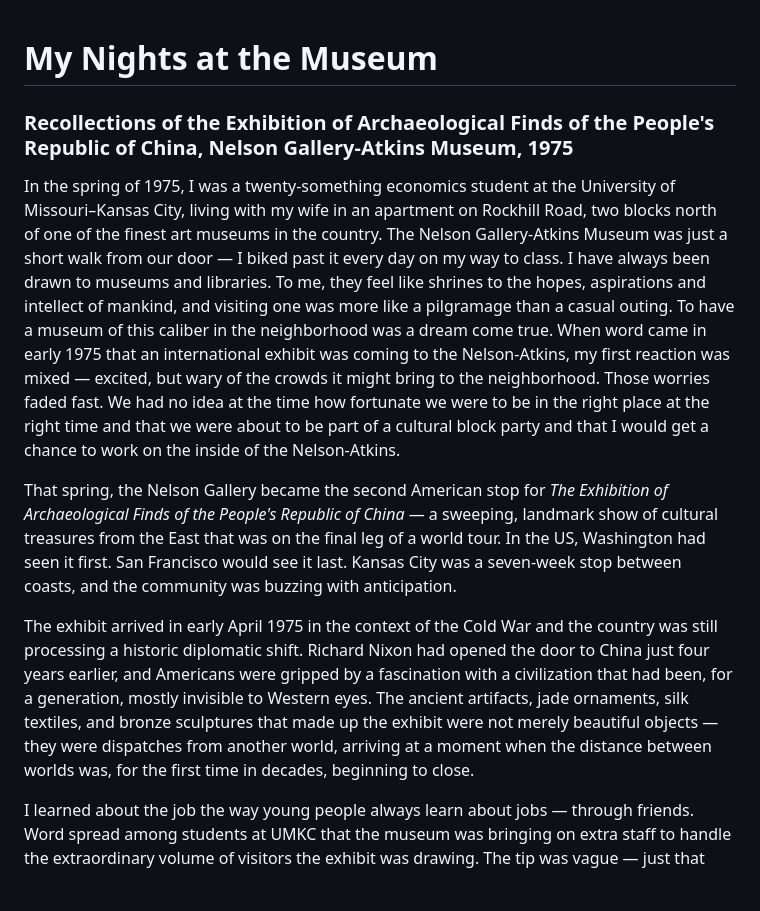
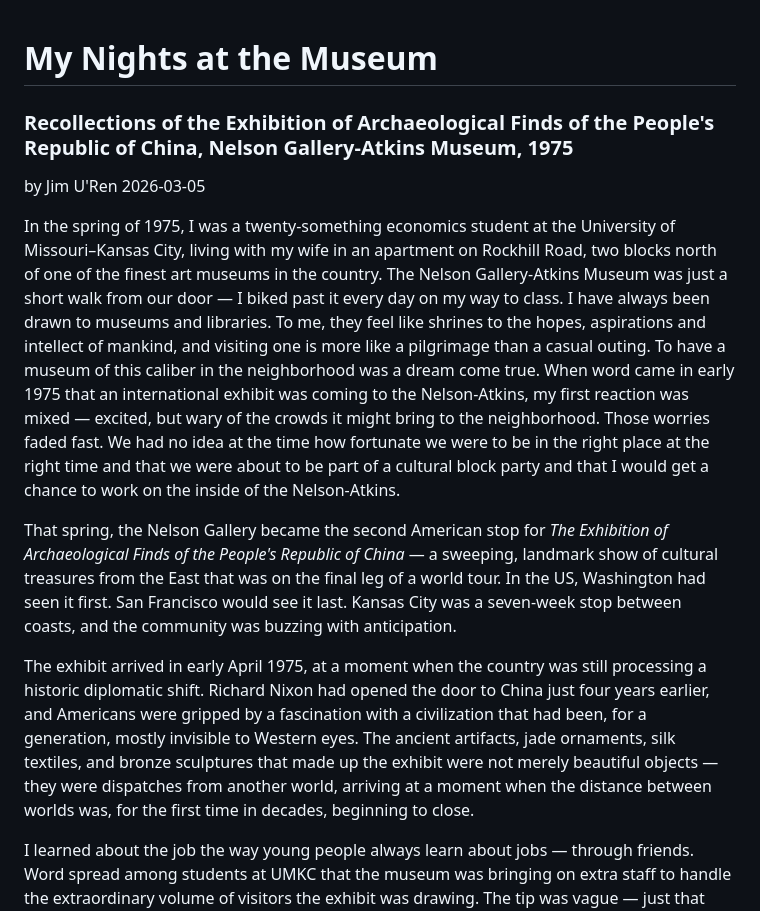
Before and after one commit to juren53/Chinese-Exhibit, a Markdown page: My-recollections-of-the-Chinese-Exhibit-at-the-Neleson-Atkins-1975.md, the part around the change. GitHub-like rendering; blank space fills up the shorter version.

```diff
--- a/My-recollections-of-the-Chinese-Exhibit-at-the-Neleson-Atkins-1975.md
+++ b/My-recollections-of-the-Chinese-Exhibit-at-the-Neleson-Atkins-1975.md
@@ -1,11 +1,16 @@
 # My Nights at the Museum
+
 ### Recollections of the Exhibition of Archaeological Finds of the People's Republic of China, Nelson Gallery-Atkins Museum, 1975
 
-In the spring of 1975, I was a twenty-something economics student at the University of Missouri–Kansas City, living with my wife in an apartment on Rockhill Road, two blocks north of one of the finest art museums in the country. The Nelson Gallery-Atkins Museum was just a short walk from our door — I biked past it every day on my way to class. I have always been drawn to museums and libraries. To me, they feel like shrines to the hopes, aspirations and intellect of mankind, and visiting one was more like a pilgramage than a casual outing. To have a museum of this caliber in the neighborhood was a dream come true. When word came in early 1975 that an international exhibit was coming to the Nelson-Atkins, my first reaction was mixed — excited, but wary of the crowds it might bring to the neighborhood. Those worries faded fast. We had no idea at the time how fortunate we were to be in the right place at the right time and that we were about to be part of a cultural block party and that I would get a chance to work on the inside of the Nelson-Atkins.
+by Jim U'Ren
+2026-03-05
+
+
+In the spring of 1975, I was a twenty-something economics student at the University of Missouri–Kansas City, living with my wife in an apartment on Rockhill Road, two blocks north of one of the finest art museums in the country. The Nelson Gallery-Atkins Museum was just a short walk from our door — I biked past it every day on my way to class. I have always been drawn to museums and libraries. To me, they feel like shrines to the hopes, aspirations and intellect of mankind, and visiting one is more like a pilgrimage than a casual outing. To have a museum of this caliber in the neighborhood was a dream come true. When word came in early 1975 that an international exhibit was coming to the Nelson-Atkins, my first reaction was mixed — excited, but wary of the crowds it might bring to the neighborhood. Those worries faded fast. We had no idea at the time how fortunate we were to be in the right place at the right time and that we were about to be part of a cultural block party and that I would get a chance to work on the inside of the Nelson-Atkins.
 
 That spring, the Nelson Gallery became the second American stop for *The Exhibition of Archaeological Finds of the People's Republic of China* — a sweeping, landmark show of cultural treasures from the East that was on the final leg of a world tour. In the US, Washington had seen it first. San Francisco would see it last. Kansas City was a seven-week stop between coasts, and the community was buzzing with anticipation.
 
-The exhibit arrived in early April 1975 in the context of the Cold War and the country was still processing a historic diplomatic shift. Richard Nixon had opened the door to China just four years earlier, and Americans were gripped by a fascination with a civilization that had been, for a generation, mostly invisible to Western eyes. The ancient artifacts, jade ornaments, silk textiles, and bronze sculptures that made up the exhibit were not merely beautiful objects — they were dispatches from another world, arriving at a moment when the distance between worlds was, for the first time in decades, beginning to close.
+The exhibit arrived in early April 1975, at a moment when the country was still processing a historic diplomatic shift. Richard Nixon had opened the door to China just four years earlier, and Americans were gripped by a fascination with a civilization that had been, for a generation, mostly invisible to Western eyes. The ancient artifacts, jade ornaments, silk textiles, and bronze sculptures that made up the exhibit were not merely beautiful objects — they were dispatches from another world, arriving at a moment when the distance between worlds was, for the first time in decades, beginning to close.
 
 I learned about the job the way young people always learn about jobs — through friends. Word spread among students at UMKC that the museum was bringing on extra staff to handle the extraordinary volume of visitors the exhibit was drawing. The tip was vague — just that there was work available at the Nelson.  I jumped at the possibility of working at the Museum that I lived next to and seeing what it was like behind the scenes. I rushed to fill out an employment application and I got an interview within a few days.
 
```
